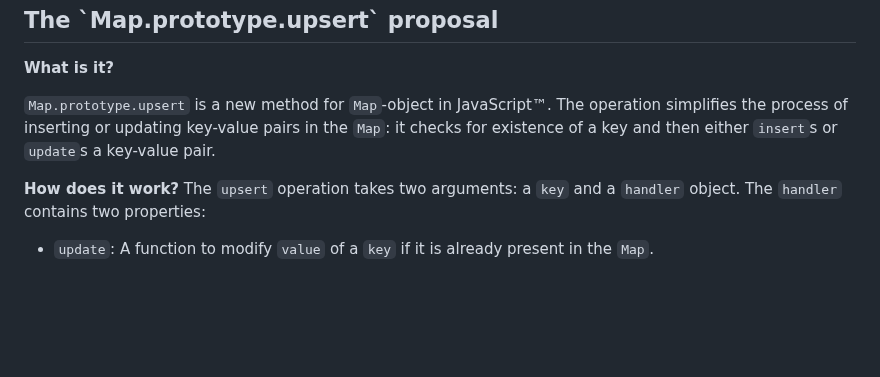
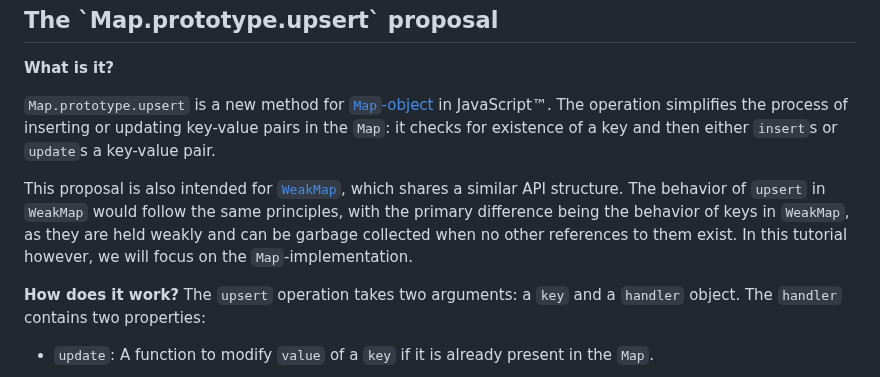
Before and after one commit to bldl/emplace-spidermonkey, a Markdown page: README.md, the part around the change. GitHub-like rendering; blank space fills up the shorter version.

Commit message:
weakmap explained

```diff
--- a/README.md
+++ b/README.md
@@ -59,7 +59,9 @@ flowchart TD
 
    **What is it?**
 
-   `Map.prototype.upsert` is a new method for `Map`-object in JavaScript™. The operation simplifies the process of inserting or updating key-value pairs in the `Map`: it checks for existence of a key and then either `insert`s or `update`s a key-value pair.
+   `Map.prototype.upsert` is a new method for <a href="https://developer.mozilla.org/en-US/docs/Web/JavaScript/Reference/Global_Objects/Map">`Map`-object</a> in JavaScript™. The operation simplifies the process of inserting or updating key-value pairs in the `Map`: it checks for existence of a key and then either `insert`s or `update`s a key-value pair.
+
+   This proposal is also intended for <a href="https://developer.mozilla.org/en-US/docs/Web/JavaScript/Reference/Global_Objects/WeakMap">`WeakMap`</a>, which shares a similar API structure. The behavior of `upsert` in `WeakMap` would follow the same principles, with the primary difference being the behavior of keys in `WeakMap`, as they are held weakly and can be garbage collected when no other references to them exist. In this tutorial however, we will focus on the `Map`-implementation.
 
    **How does it work?**
    The `upsert` operation takes two arguments: a `key` and a `handler` object. The `handler` contains two properties:
```
